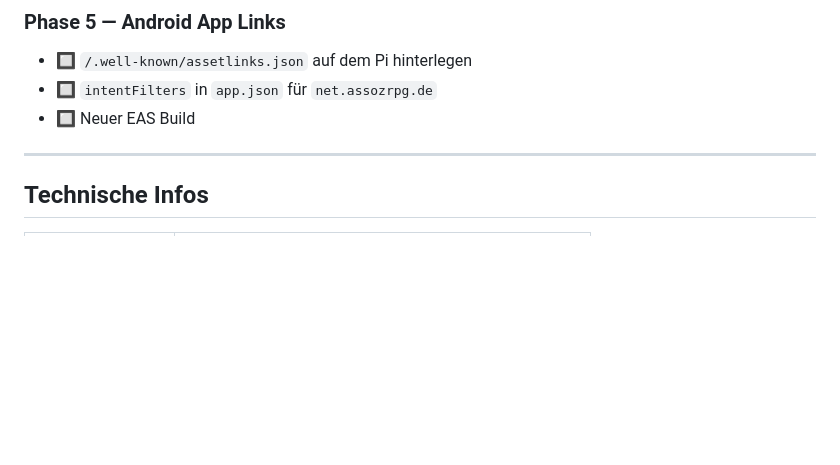
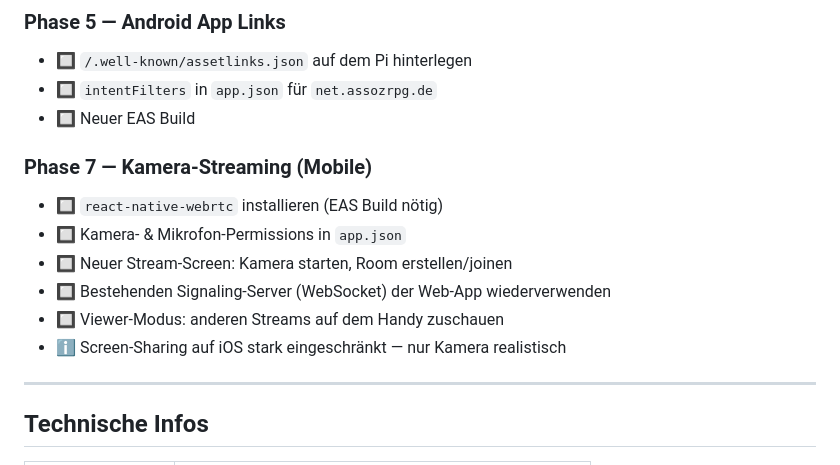
Before and after one commit to DaHoffmeister/mein-netzwerk-app, a Markdown page: MILESTONES.md, the part around the change. Drawn GitHub-style; blank space fills up the shorter version.

Commit message:
chore(milestones): Phase 7 Kamera-Streaming vorgemerkt

```diff
--- a/MILESTONES.md
+++ b/MILESTONES.md
@@ -71,6 +71,14 @@
 - 🔲 `intentFilters` in `app.json` für `net.assozrpg.de`
 - 🔲 Neuer EAS Build
 
+### Phase 7 — Kamera-Streaming (Mobile)
+- 🔲 `react-native-webrtc` installieren (EAS Build nötig)
+- 🔲 Kamera- & Mikrofon-Permissions in `app.json`
+- 🔲 Neuer Stream-Screen: Kamera starten, Room erstellen/joinen
+- 🔲 Bestehenden Signaling-Server (WebSocket) der Web-App wiederverwenden
+- 🔲 Viewer-Modus: anderen Streams auf dem Handy zuschauen
+- ℹ️ Screen-Sharing auf iOS stark eingeschränkt — nur Kamera realistisch
+
 ---
 
 ## Technische Infos
```
